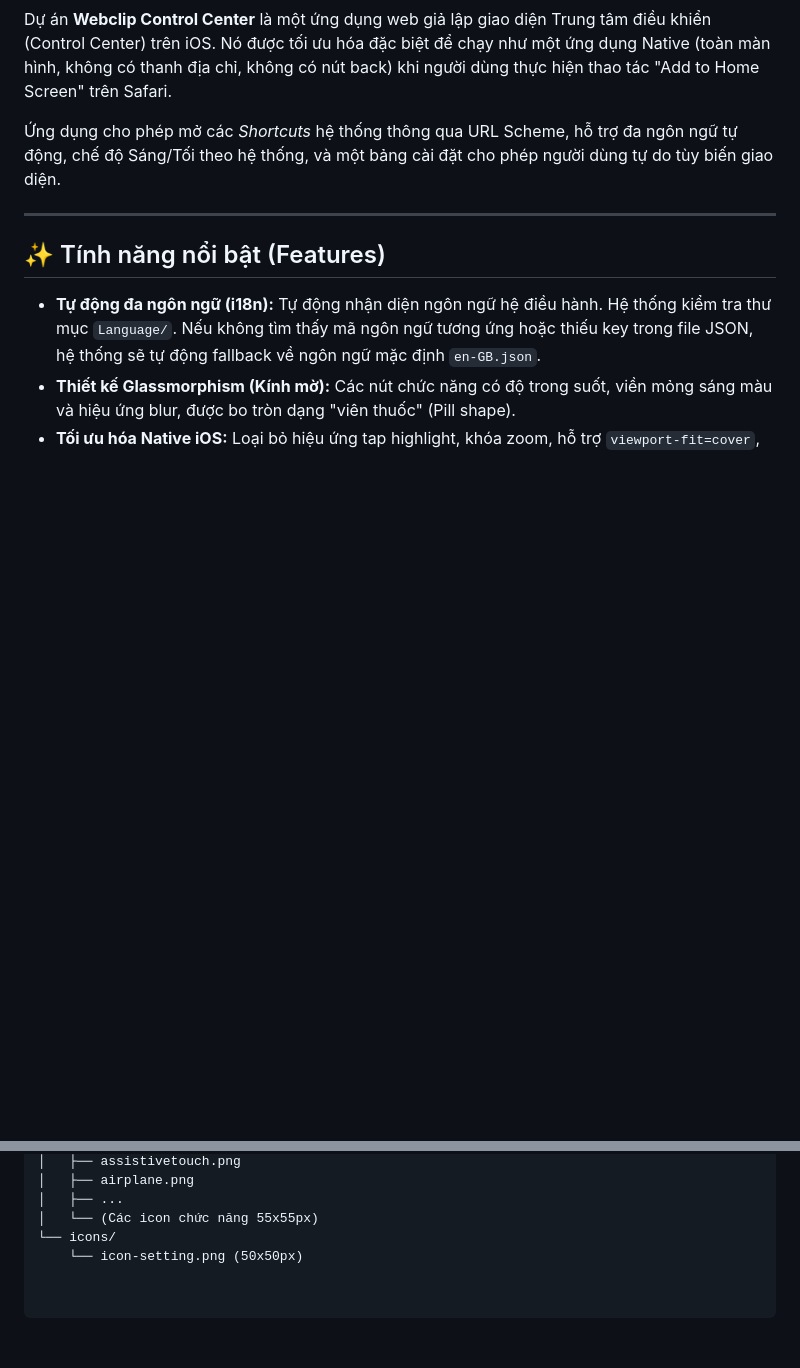
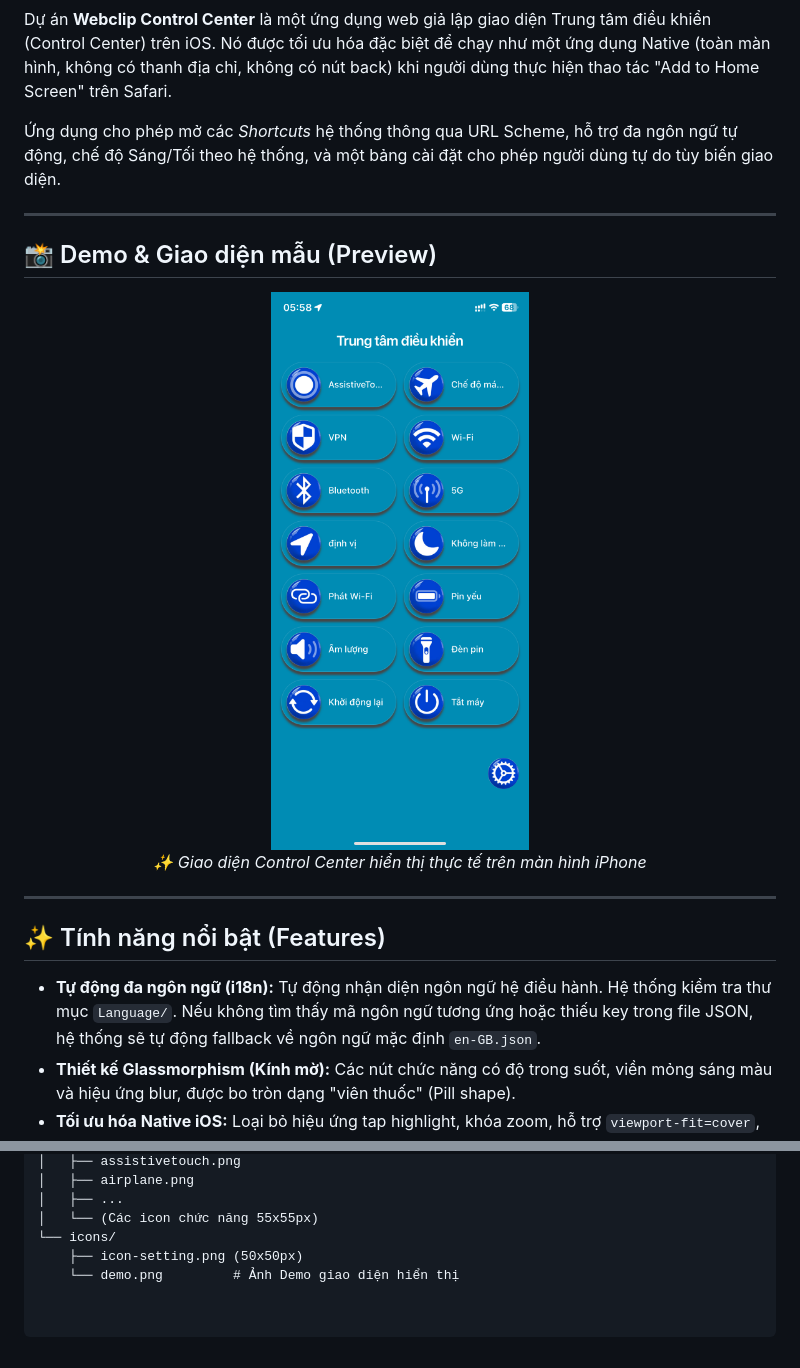
Before and after one commit to Sentechtipsvn/Control, a Markdown page: README.md, 2 parts joined by grey strips. Rendered like a GitHub page; blank space fills up the shorter version.

Commit message:
Add demo section and preview image to README
Added a demo section with a preview image of the Control Center interface.

```diff
--- a/README.md
+++ b/README.md
@@ -7,6 +7,16 @@
 Dự án **Webclip Control Center** là một ứng dụng web giả lập giao diện Trung tâm điều khiển (Control Center) trên iOS. Nó được tối ưu hóa đặc biệt để chạy như một ứng dụng Native (toàn màn hình, không có thanh địa chỉ, không có nút back) khi người dùng thực hiện thao tác "Add to Home Screen" trên Safari.
 
 Ứng dụng cho phép mở các *Shortcuts* hệ thống thông qua URL Scheme, hỗ trợ đa ngôn ngữ tự động, chế độ Sáng/Tối theo hệ thống, và một bảng cài đặt cho phép người dùng tự do tùy biến giao diện.
+
+---
+
+## 📸 Demo & Giao diện mẫu (Preview)
+
+<div align="center">
+  <img src="icons/demo.png" alt="Control Center Demo Preview" width="360" style="border-radius: 24px; box-shadow: 0 12px 40px rgba(0,0,0,0.3); border: 1px solid rgba(255,255,255,0.2);">
+  <br>
+  <p><i>✨ Giao diện Control Center hiển thị thực tế trên màn hình iPhone</i></p>
+</div>
 
 ---
 
@@ -46,4 +56,5 @@ Dự án **Webclip Control Center** là một ứng dụng web giả lập giao
 │   ├── ...
 │   └── (Các icon chức năng 55x55px)
 └── icons/
-    └── icon-setting.png (50x50px)
+    ├── icon-setting.png (50x50px)
+    └── demo.png         # Ảnh Demo giao diện hiển thị
```
